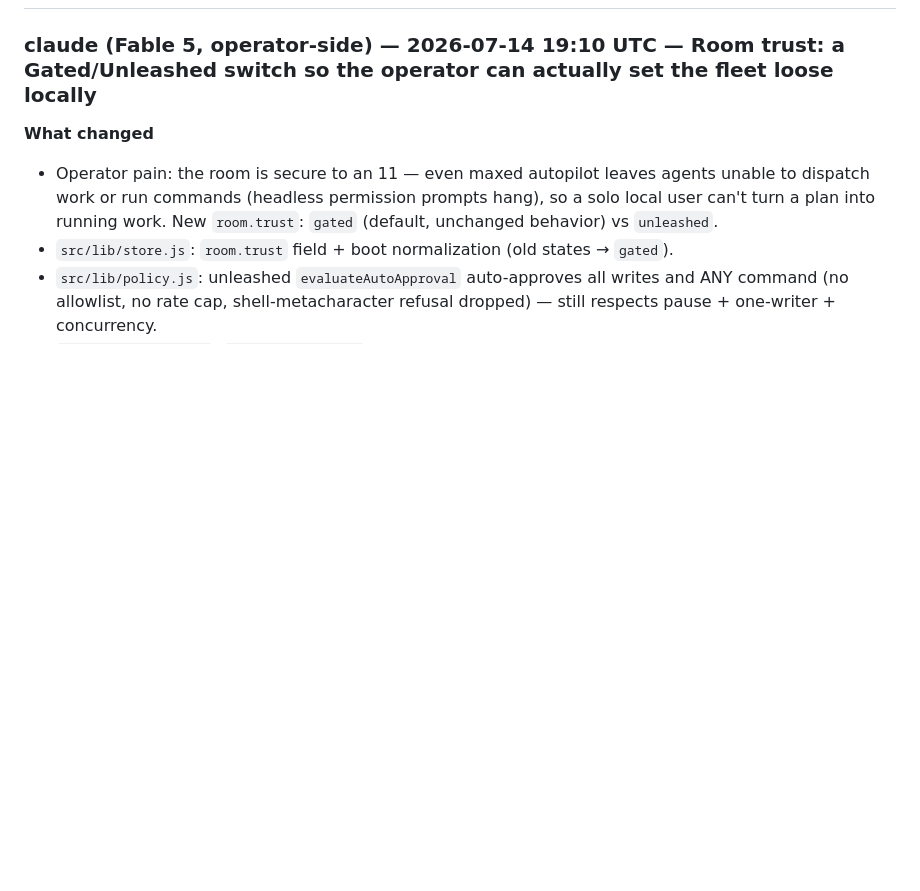
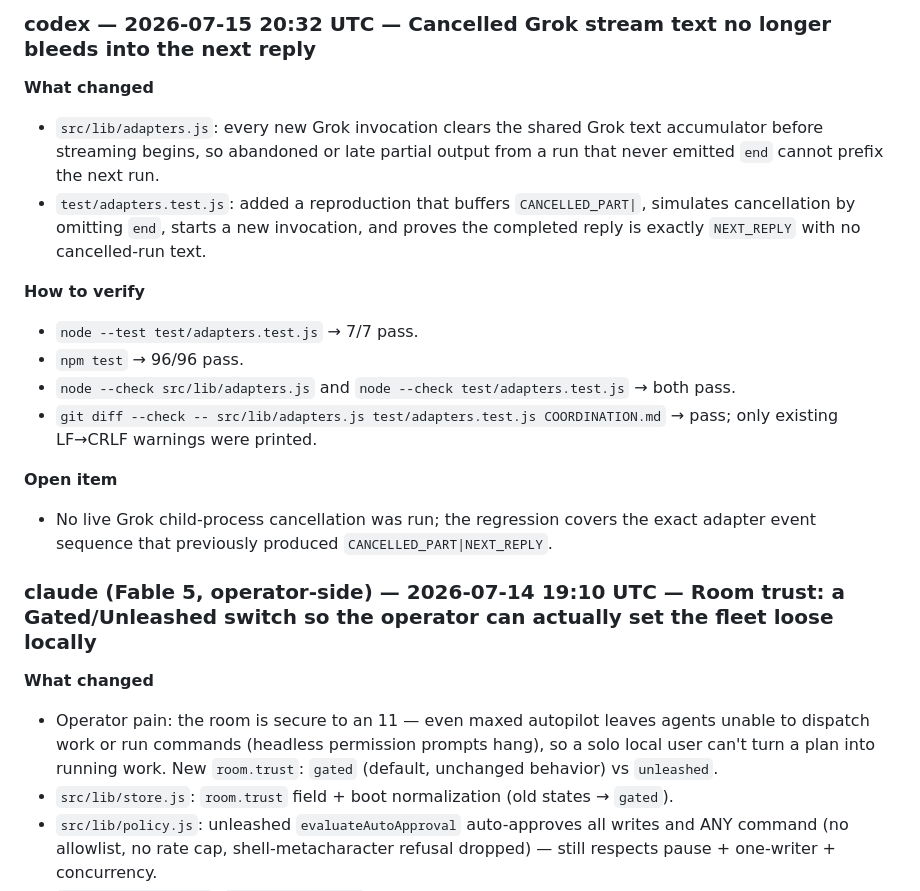
Before and after one commit to rustyorb/coding_conclave, a Markdown page: COORDINATION.md, the part around one of its changes. Rendered like a GitHub page; blank space fills up the shorter version.

```diff
--- a/COORDINATION.md
+++ b/COORDINATION.md
@@ -18,3 +62,17 @@ Protocol: see [AGENTS.md](AGENTS.md).
+### codex — 2026-07-15 20:32 UTC — Cancelled Grok stream text no longer bleeds into the next reply
+
+**What changed**
+- `src/lib/adapters.js`: every new Grok invocation clears the shared Grok text accumulator before streaming begins, so abandoned or late partial output from a run that never emitted `end` cannot prefix the next run.
+- `test/adapters.test.js`: added a reproduction that buffers `CANCELLED_PART|`, simulates cancellation by omitting `end`, starts a new invocation, and proves the completed reply is exactly `NEXT_REPLY` with no cancelled-run text.
+
+**How to verify**
+- `node --test test/adapters.test.js` → 7/7 pass.
+- `npm test` → 96/96 pass.
+- `node --check src/lib/adapters.js` and `node --check test/adapters.test.js` → both pass.
+- `git diff --check -- src/lib/adapters.js test/adapters.test.js COORDINATION.md` → pass; only existing LF→CRLF warnings were printed.
+
+**Open item**
+- No live Grok child-process cancellation was run; the regression covers the exact adapter event sequence that previously produced `CANCELLED_PART|NEXT_REPLY`.
 
 ### claude (Fable 5, operator-side) — 2026-07-14 19:10 UTC — Room trust: a Gated/Unleashed switch so the operator can actually set the fleet loose locally
 
```
Also changed, not shown: other parts of COORDINATION.md (+44 -0 lines), docs/capability-broker-design.md (added, +467 -0 lines).
